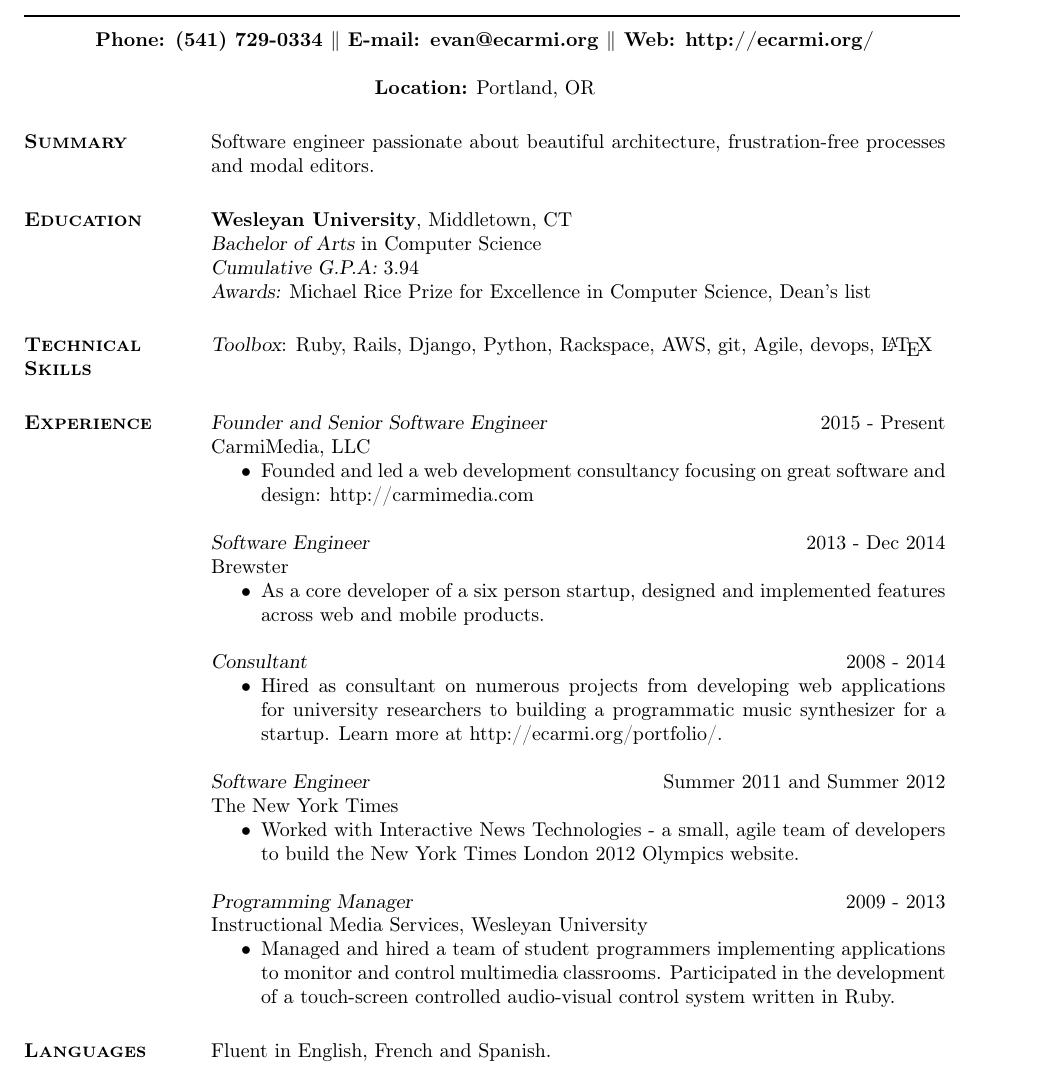
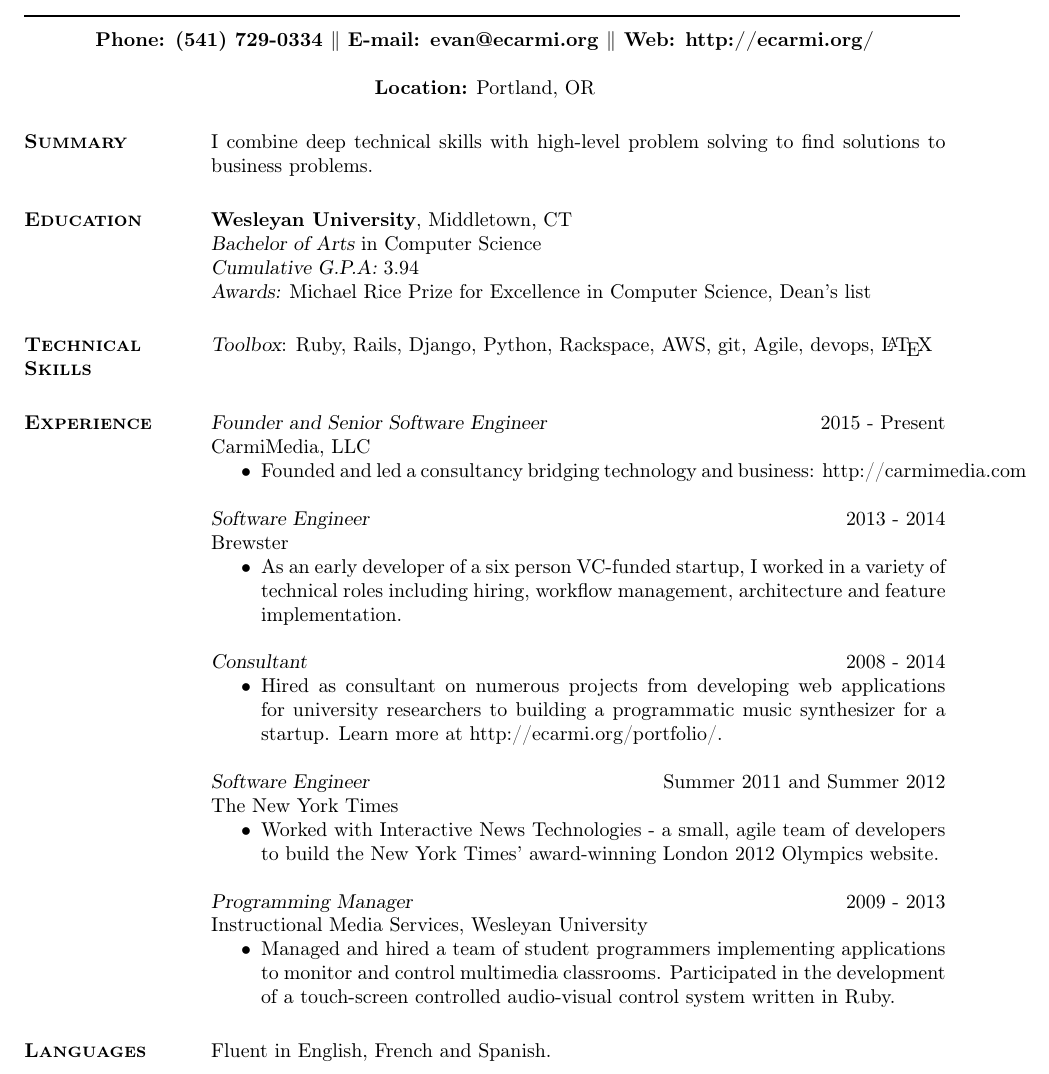
Before and after one commit to carmi/resume, a LaTeX CV (resume.tex): part of the page, cut so that both start at the same text. Compiled offline with pdfLaTeX.

Commit message:
Update Resume

```diff
--- a/resume.tex
+++ b/resume.tex
@@ -34,7 +34,7 @@
 \address{{\bf Location:} Portland, OR}
 
 \begin{resume}
-\section{\textsc{Summary}} Software engineer passionate about beautiful architecture, frustration-free processes and modal editors.
+\section{\textsc{Summary}} I combine deep technical skills with high-level problem solving to find solutions to business problems.
 
 \section{\textsc{Education}} {\bf Wesleyan University}, Middletown, CT \\ {\sl Bachelor of Arts} in Computer Science \\
     % \sl will be bold italic in New Century Schoolbook (or
@@ -50,12 +50,12 @@
 \section{\textsc{Experience}}
     {\sl Founder and Senior Software Engineer} \hfill 2015 - Present \\ CarmiMedia, LLC
     \begin{itemize}  \itemsep -2pt %reduce space between items
-        \item Founded and led a web development consultancy focusing on great software and design: http://carmimedia.com
+        \item Founded and led a consultancy bridging technology and business: http://carmimedia.com
     \end{itemize}
 
-    {\sl Software Engineer} \hfill 2013 - Dec 2014 \\ Brewster
+    {\sl Software Engineer} \hfill 2013 - 2014 \\ Brewster
     \begin{itemize}  \itemsep -2pt %reduce space between items
-        \item As a core developer of a six person startup, designed and implemented features across web and mobile products.
+        \item As an early developer of a six person VC-funded startup, I worked in a variety of technical roles including hiring, workflow management, architecture and feature implementation.
     \end{itemize}
 
     {\sl Consultant} \hfill 2008 - 2014
@@ -66,7 +66,7 @@
     {\sl Software Engineer} \hfill Summer 2011 and Summer 2012 \\
     The New York Times
     \begin{itemize}  \itemsep -2pt %reduce space between items
-        \item Worked with Interactive News Technologies - a small, agile team of developers to build the New York Times London 2012 Olympics website.
+        \item Worked with Interactive News Technologies - a small, agile team of developers to build the New York Times' award-winning London 2012 Olympics website.
     \end{itemize}
 
     {\sl Programming Manager} \hfill 2009 - 2013 \\
```
Also changed, not shown: resume.pdf.
